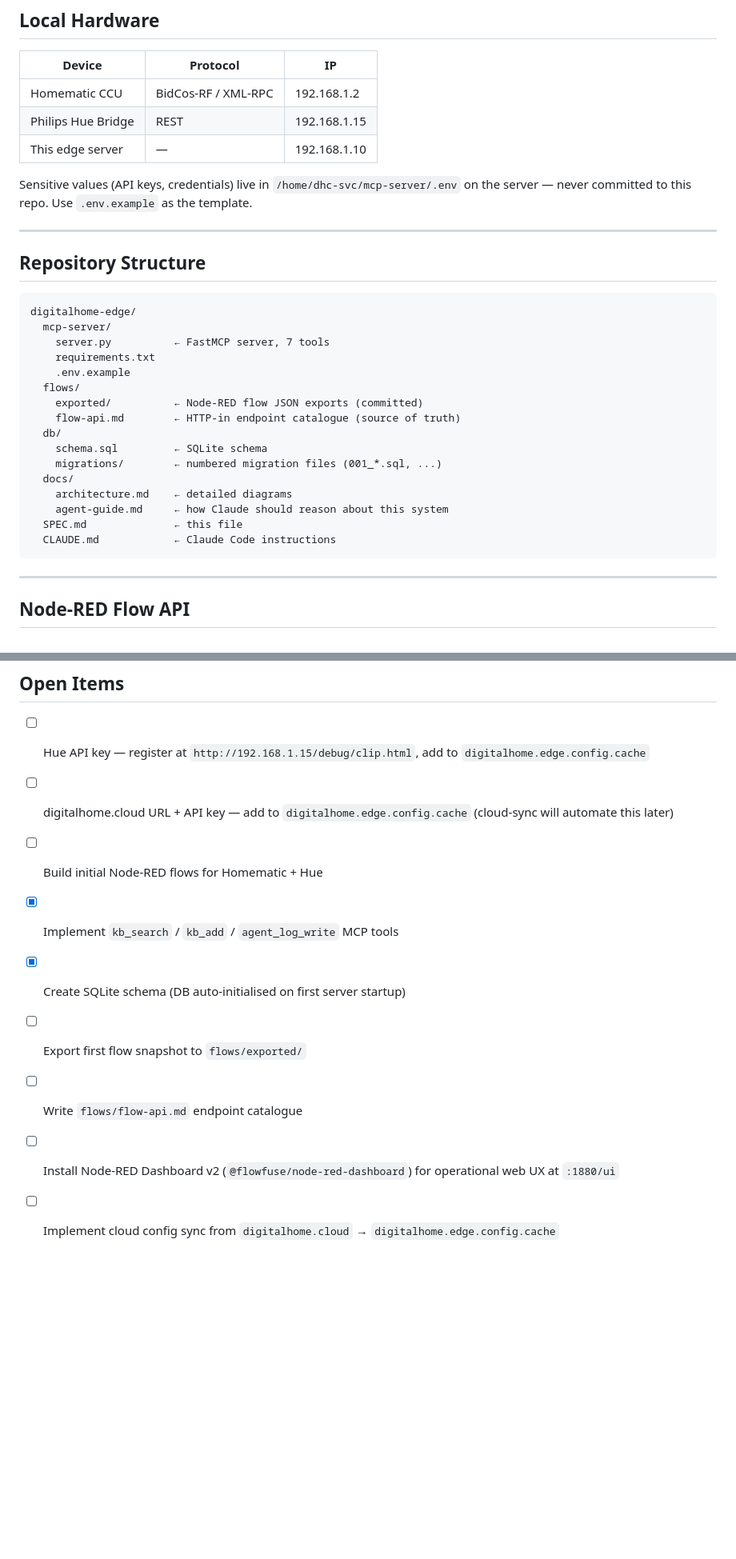
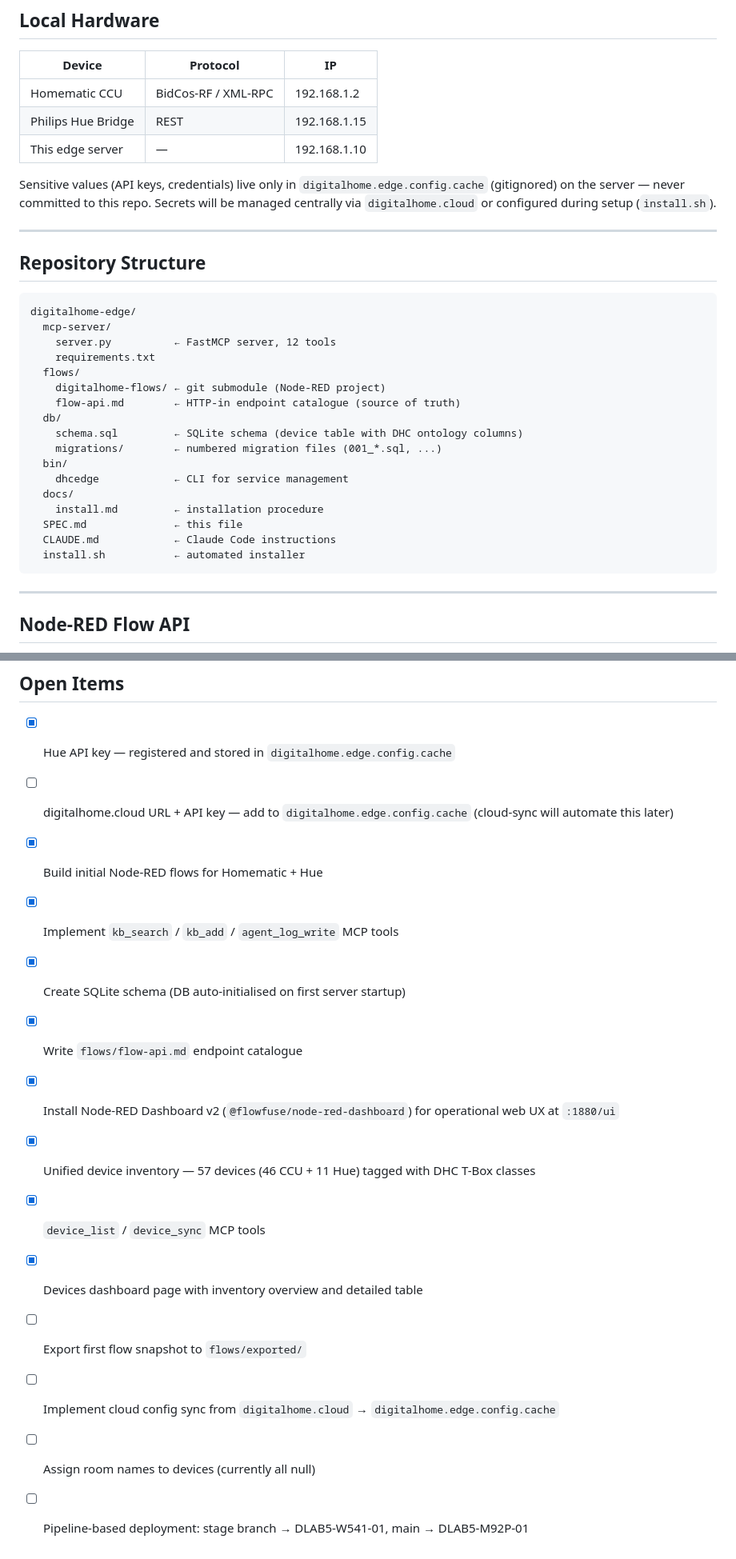
Before and after one commit to DigitalHome-cloud/digitalhome-edge, a Markdown page: SPEC.md, 2 parts joined by grey strips. Shown at 80% size. Drawn GitHub-style; blank space fills up the shorter version.

````diff
--- a/SPEC.md
+++ b/SPEC.md
@@ -76,8 +82,9 @@ digitalhome.cloud (AWS REST)
 | Philips Hue Bridge | REST | 192.168.1.15 |
 | This edge server | — | 192.168.1.10 |
 
-Sensitive values (API keys, credentials) live in `/home/dhc-svc/mcp-server/.env` on the
-server — never committed to this repo. Use `.env.example` as the template.
+Sensitive values (API keys, credentials) live only in `digitalhome.edge.config.cache`
+(gitignored) on the server — never committed to this repo. Secrets will be managed
+centrally via `digitalhome.cloud` or configured during setup (`install.sh`).
 
 ---
 
@@ -86,20 +93,21 @@ server — never committed to this repo. Use `.env.example` as the template.
 ```
 digitalhome-edge/
   mcp-server/
-    server.py          ← FastMCP server, 7 tools
+    server.py          ← FastMCP server, 12 tools
     requirements.txt
-    .env.example
   flows/
-    exported/          ← Node-RED flow JSON exports (committed)
+    digitalhome-flows/ ← git submodule (Node-RED project)
     flow-api.md        ← HTTP-in endpoint catalogue (source of truth)
   db/
-    schema.sql         ← SQLite schema
+    schema.sql         ← SQLite schema (device table with DHC ontology columns)
     migrations/        ← numbered migration files (001_*.sql, ...)
+  bin/
+    dhcedge            ← CLI for service management
   docs/
-    architecture.md    ← detailed diagrams
-    agent-guide.md     ← how Claude should reason about this system
+    install.md         ← installation procedure
   SPEC.md              ← this file
   CLAUDE.md            ← Claude Code instructions
+  install.sh           ← automated installer
 ```
 
 ---
@@ -226,12 +248,17 @@ Firewall: `ufw` — only ports 22, 1880, 8000 open.
 
 ## Open Items
 
-- [ ] Hue API key — register at `http://192.168.1.15/debug/clip.html`, add to `digitalhome.edge.config.cache`
+- [x] Hue API key — registered and stored in `digitalhome.edge.config.cache`
 - [ ] digitalhome.cloud URL + API key — add to `digitalhome.edge.config.cache` (cloud-sync will automate this later)
-- [ ] Build initial Node-RED flows for Homematic + Hue
+- [x] Build initial Node-RED flows for Homematic + Hue
 - [x] Implement `kb_search` / `kb_add` / `agent_log_write` MCP tools
 - [x] Create SQLite schema (DB auto-initialised on first server startup)
+- [x] Write `flows/flow-api.md` endpoint catalogue
+- [x] Install Node-RED Dashboard v2 (`@flowfuse/node-red-dashboard`) for operational web UX at `:1880/ui`
+- [x] Unified device inventory — 57 devices (46 CCU + 11 Hue) tagged with DHC T-Box classes
+- [x] `device_list` / `device_sync` MCP tools
+- [x] Devices dashboard page with inventory overview and detailed table
 - [ ] Export first flow snapshot to `flows/exported/`
-- [ ] Write `flows/flow-api.md` endpoint catalogue
-- [ ] Install Node-RED Dashboard v2 (`@flowfuse/node-red-dashboard`) for operational web UX at `:1880/ui`
 - [ ] Implement cloud config sync from `digitalhome.cloud` → `digitalhome.edge.config.cache`
+- [ ] Assign room names to devices (currently all null)
+- [ ] Pipeline-based deployment: stage branch → DLAB5-W541-01, main → DLAB5-M92P-01
````
Also changed, not shown: other parts of SPEC.md (+24 -4 lines).
